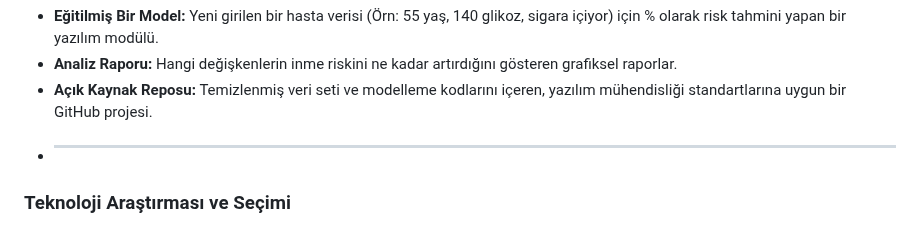
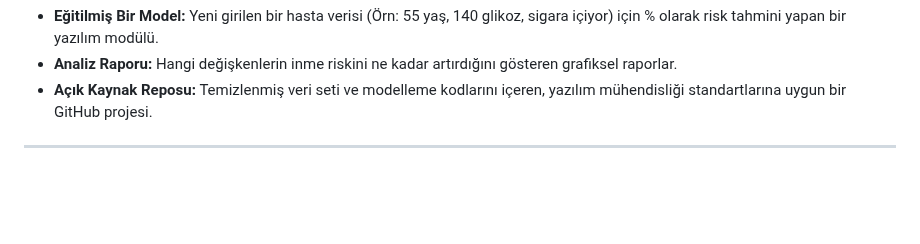
Before and after one commit to nuhdag6565-arch/Akilli-Hasta-Takip-Sistemi-Projesi, a Markdown page: projeakisi.md, the part around the change. Drawn GitHub-style; blank space fills up the shorter version.

```diff
--- a/projeakisi.md
+++ b/projeakisi.md
@@ -161,5 +161,4 @@ Projenin sonunda ortaya çıkacak somut çıktılar şunlardır:
 * **Eğitilmiş Bir Model:** Yeni girilen bir hasta verisi (Örn: 55 yaş, 140 glikoz, sigara içiyor) için % olarak risk tahmini yapan bir yazılım modülü.
 * **Analiz Raporu:** Hangi değişkenlerin inme riskini ne kadar artırdığını gösteren grafiksel raporlar.
 * **Açık Kaynak Reposu:** Temizlenmiş veri seti ve modelleme kodlarını içeren, yazılım mühendisliği standartlarına uygun bir GitHub projesi.
-* ---
-### Teknoloji Araştırması ve Seçimi
+---
```
